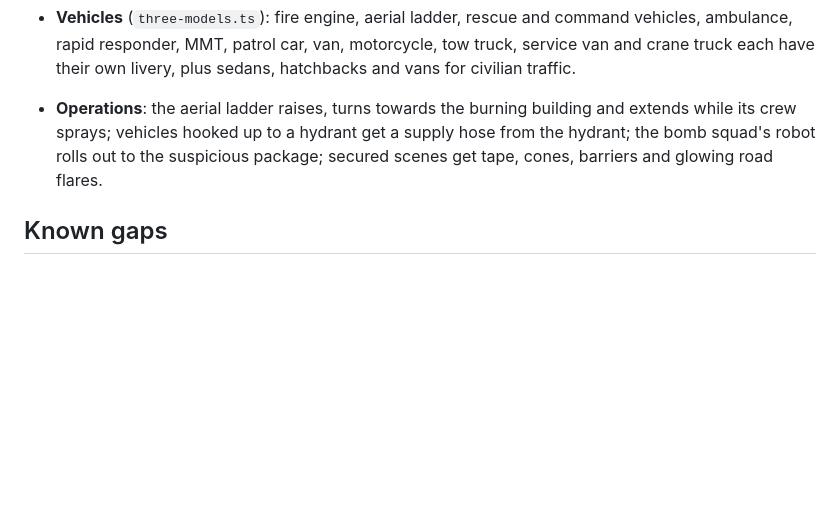
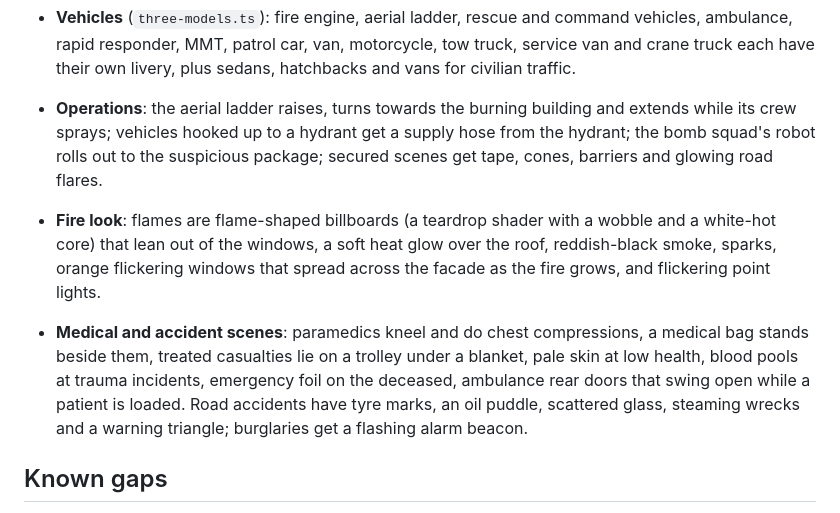
Before and after one commit to ProAdmin007/Open-EM4, a Markdown page: docs/3d.md, the part around the change. GitHub-like rendering; blank space fills up the shorter version.

Commit message:
3D: realistic flames, glowing windows, smoke; paramedics, stretchers, blood, accident scenes, ambulance doors
Co-Authored-By: Claude Sonnet 5.5 <noreply@anthropic.com>

```diff
--- a/docs/3d.md
+++ b/docs/3d.md
@@ -53,6 +53,9 @@ Inspired by the look of Emergency 4 city maps and the Los Angeles mod (palm tree
 
 - **Operations**: the aerial ladder raises, turns towards the burning building and extends while its crew sprays; vehicles hooked up to a hydrant get a supply hose from the hydrant; the bomb squad's robot rolls out to the suspicious package; secured scenes get tape, cones, barriers and glowing road flares.
 
+- **Fire look**: flames are flame-shaped billboards (a teardrop shader with a wobble and a white-hot core) that lean out of the windows, a soft heat glow over the roof, reddish-black smoke, sparks, orange flickering windows that spread across the facade as the fire grows, and flickering point lights.
+- **Medical and accident scenes**: paramedics kneel and do chest compressions, a medical bag stands beside them, treated casualties lie on a trolley under a blanket, pale skin at low health, blood pools at trauma incidents, emergency foil on the deceased, ambulance rear doors that swing open while a patient is loaded. Road accidents have tyre marks, an oil puddle, scattered glass, steaming wrecks and a warning triangle; burglaries get a flashing alarm beacon.
+
 ## Known gaps
 
 - **Models are still procedural** (boxes and cylinders, no animation rig): people have limbs that swing while walking and raise while working, vehicles have per-type bodies, wheels that spin, alternating light bars and head/tail lights, but no ladder or crane animation.
```
Also changed, not shown: README.md (+2 -0 lines), README.nl.md (+2 -0 lines), docs/screenshot-3d-accident.png (added), docs/screenshot-3d-fire-big.png (added), docs/screenshot-3d-fire-night.png (added), docs/screenshot-3d-medical.png (added), 5 other files.
